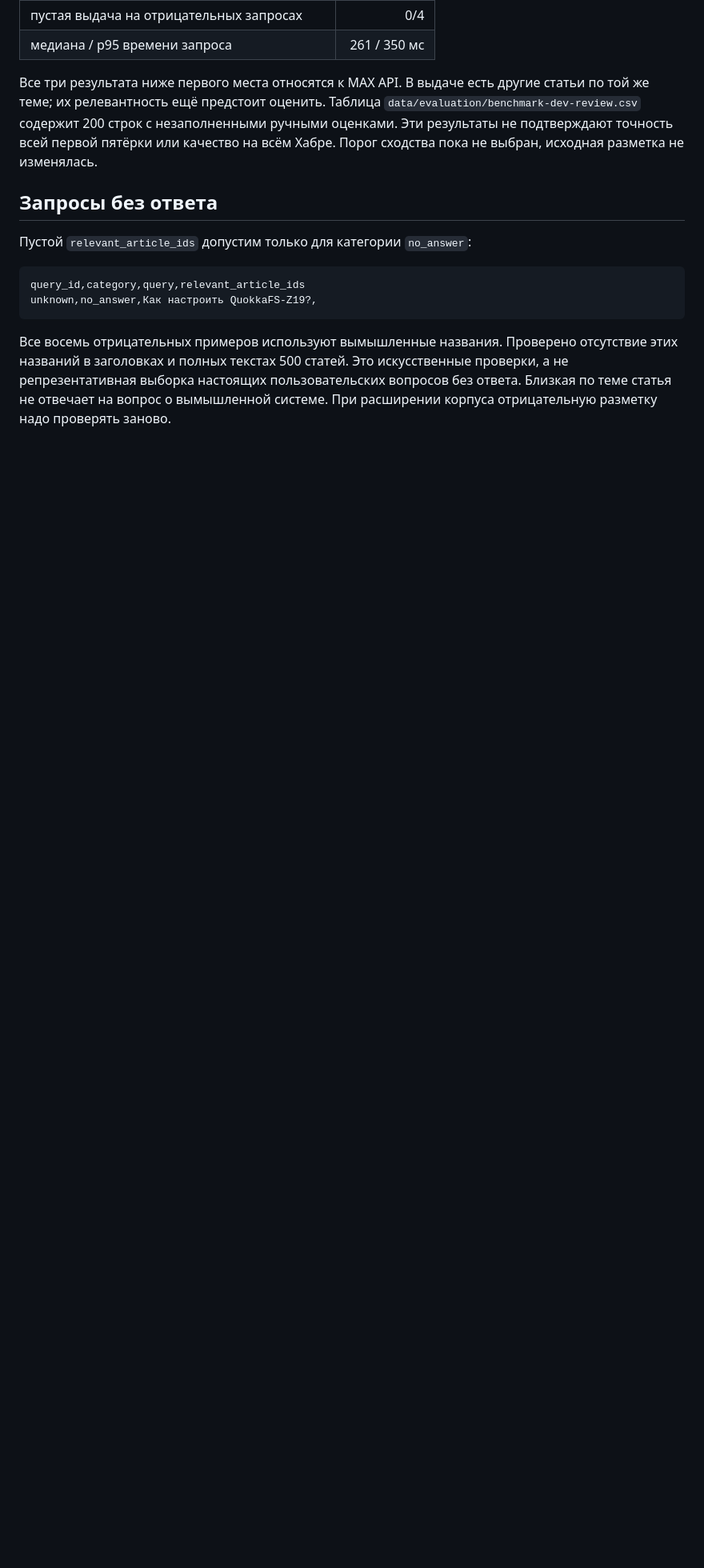
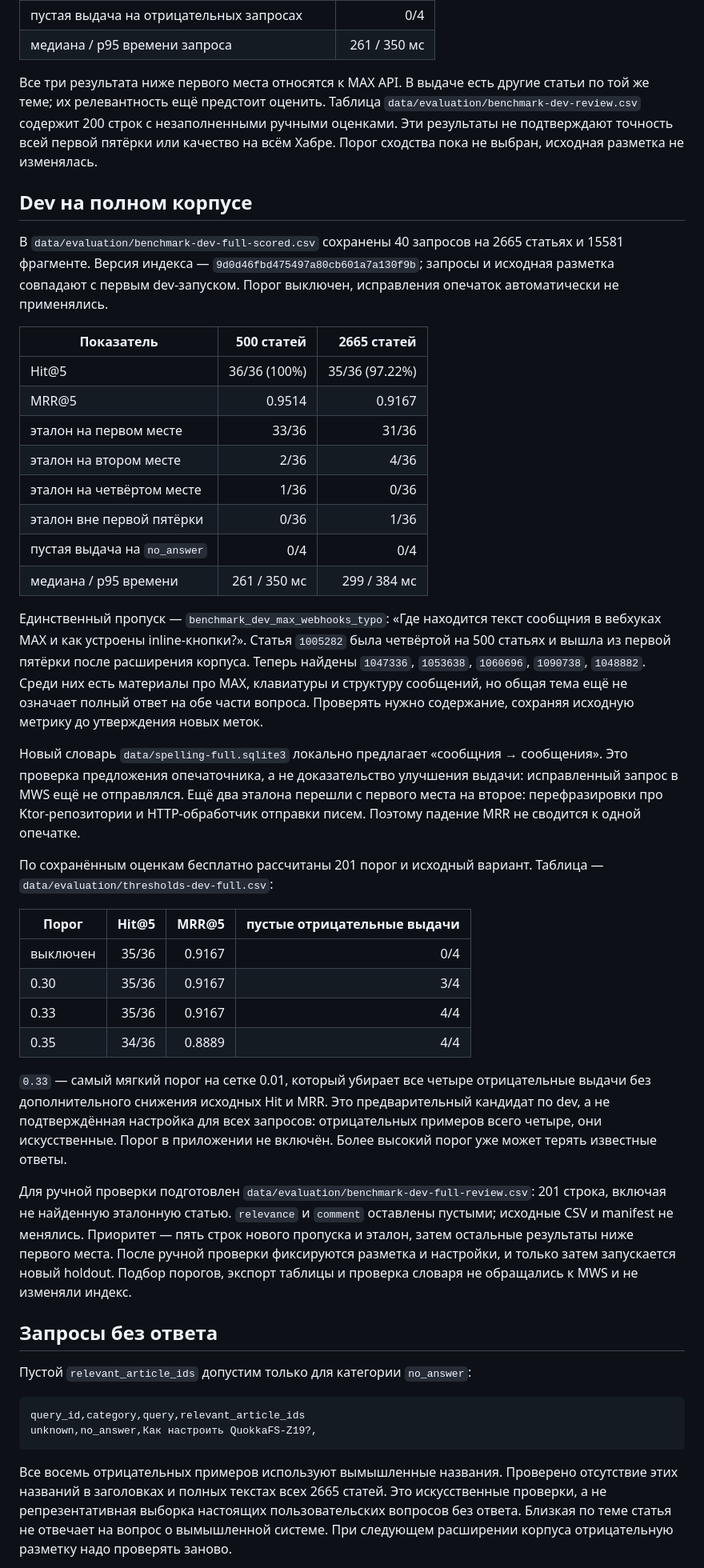
Before and after one commit to karas3vv/ssu-search-engine, a Markdown page: docs/evaluation/BENCHMARK.md, the part around one of its changes. Shown at 80% size. GitHub-like rendering; blank space fills up the shorter version.

Commit message:
docs: сохранены результаты проверки полного корпуса и подбора порога

````diff
--- a/docs/evaluation/BENCHMARK.md
+++ b/docs/evaluation/BENCHMARK.md
@@ -28,6 +28,38 @@ Dev использует темы старых `queries_dev.csv` и `queries_hol
 
 Все три результата ниже первого места относятся к MAX API. В выдаче есть другие статьи по той же теме; их релевантность ещё предстоит оценить. Таблица `data/evaluation/benchmark-dev-review.csv` содержит 200 строк с незаполненными ручными оценками. Эти результаты не подтверждают точность всей первой пятёрки или качество на всём Хабре. Порог сходства пока не выбран, исходная разметка не изменялась.
 
+## Dev на полном корпусе
+
+В `data/evaluation/benchmark-dev-full-scored.csv` сохранены 40 запросов на 2665 статьях и 15581 фрагменте. Версия индекса — `9d0d46fbd475497a80cb601a7a130f9b`; запросы и исходная разметка совпадают с первым dev-запуском. Порог выключен, исправления опечаток автоматически не применялись.
+
+| Показатель | 500 статей | 2665 статей |
+|---|---:|---:|
+| Hit@5 | 36/36 (100%) | 35/36 (97.22%) |
+| MRR@5 | 0.9514 | 0.9167 |
+| эталон на первом месте | 33/36 | 31/36 |
+| эталон на втором месте | 2/36 | 4/36 |
+| эталон на четвёртом месте | 1/36 | 0/36 |
+| эталон вне первой пятёрки | 0/36 | 1/36 |
+| пустая выдача на `no_answer` | 0/4 | 0/4 |
+| медиана / p95 времени | 261 / 350 мс | 299 / 384 мс |
+
+Единственный пропуск — `benchmark_dev_max_webhooks_typo`: «Где находится текст сообщния в вебхуках MAX и как устроены inline-кнопки?». Статья `1005282` была четвёртой на 500 статьях и вышла из первой пятёрки после расширения корпуса. Теперь найдены `1047336`, `1053638`, `1060696`, `1090738`, `1048882`. Среди них есть материалы про MAX, клавиатуры и структуру сообщений, но общая тема ещё не означает полный ответ на обе части вопроса. Проверять нужно содержание, сохраняя исходную метрику до утверждения новых меток.
+
+Новый словарь `data/spelling-full.sqlite3` локально предлагает «сообщния → сообщения». Это проверка предложения опечаточника, а не доказательство улучшения выдачи: исправленный запрос в MWS ещё не отправлялся. Ещё два эталона перешли с первого места на второе: перефразировки про Ktor-репозитории и HTTP-обработчик отправки писем. Поэтому падение MRR не сводится к одной опечатке.
+
+По сохранённым оценкам бесплатно рассчитаны 201 порог и исходный вариант. Таблица — `data/evaluation/thresholds-dev-full.csv`:
+
+| Порог | Hit@5 | MRR@5 | пустые отрицательные выдачи |
+|---|---:|---:|---:|
+| выключен | 35/36 | 0.9167 | 0/4 |
+| 0.30 | 35/36 | 0.9167 | 3/4 |
+| 0.33 | 35/36 | 0.9167 | 4/4 |
+| 0.35 | 34/36 | 0.8889 | 4/4 |
+
+`0.33` — самый мягкий порог на сетке 0.01, который убирает все четыре отрицательные выдачи без дополнительного снижения исходных Hit и MRR. Это предварительный кандидат по dev, а не подтверждённая настройка для всех запросов: отрицательных примеров всего четыре, они искусственные. Порог в приложении не включён. Более высокий порог уже может терять известные ответы.
+
+Для ручной проверки подготовлен `data/evaluation/benchmark-dev-full-review.csv`: 201 строка, включая не найденную эталонную статью. `relevance` и `comment` оставлены пустыми; исходные CSV и manifest не менялись. Приоритет — пять строк нового пропуска и эталон, затем остальные результаты ниже первого места. После ручной проверки фиксируются разметка и настройки, и только затем запускается новый holdout. Подбор порогов, экспорт таблицы и проверка словаря не обращались к MWS и не изменяли индекс.
+
 ## Запросы без ответа
 
 Пустой `relevant_article_ids` допустим только для категории `no_answer`:
@@ -37,5 +69,5 @@ query_id,category,query,relevant_article_ids
 unknown,no_answer,Как настроить QuokkaFS-Z19?,
 ```
 
-Все восемь отрицательных примеров используют вымышленные названия. Проверено отсутствие этих названий в заголовках и полных текстах 500 статей. Это искусственные проверки, а не репрезентативная выборка настоящих пользовательских вопросов без ответа. Близкая по теме статья не отвечает на вопрос о вымышленной системе. При расширении корпуса отрицательную разметку надо проверять заново.
+Все восемь отрицательных примеров используют вымышленные названия. Проверено отсутствие этих названий в заголовках и полных текстах всех 2665 статей. Это искусственные проверки, а не репрезентативная выборка настоящих пользовательских вопросов без ответа. Близкая по теме статья не отвечает на вопрос о вымышленной системе. При следующем расширении корпуса отрицательную разметку надо проверять заново.
 
````
Also changed, not shown: other parts of docs/evaluation/BENCHMARK.md (+2 -2 lines), docs/evaluation/THRESHOLDS.md (+2 -0 lines).
